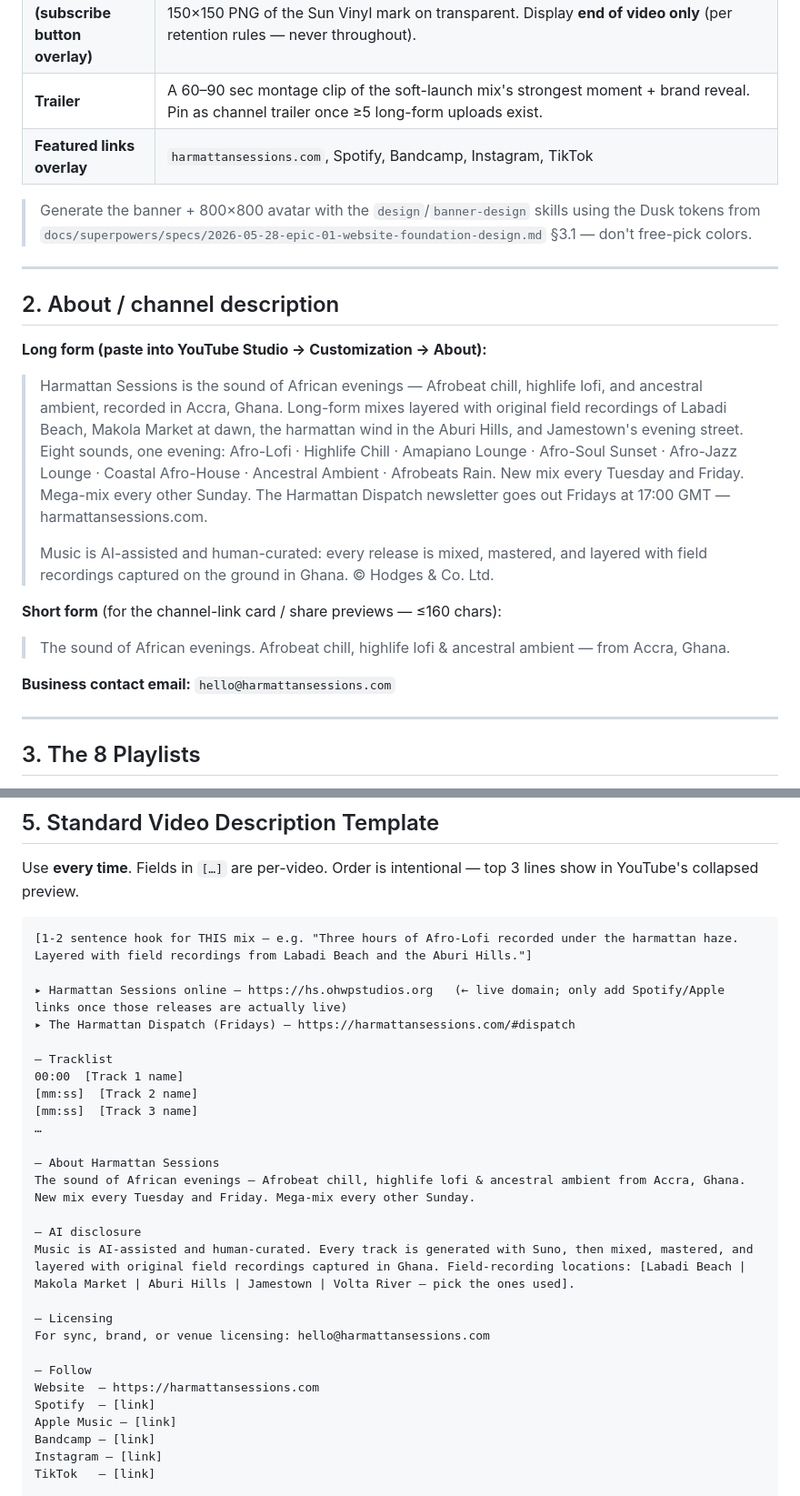
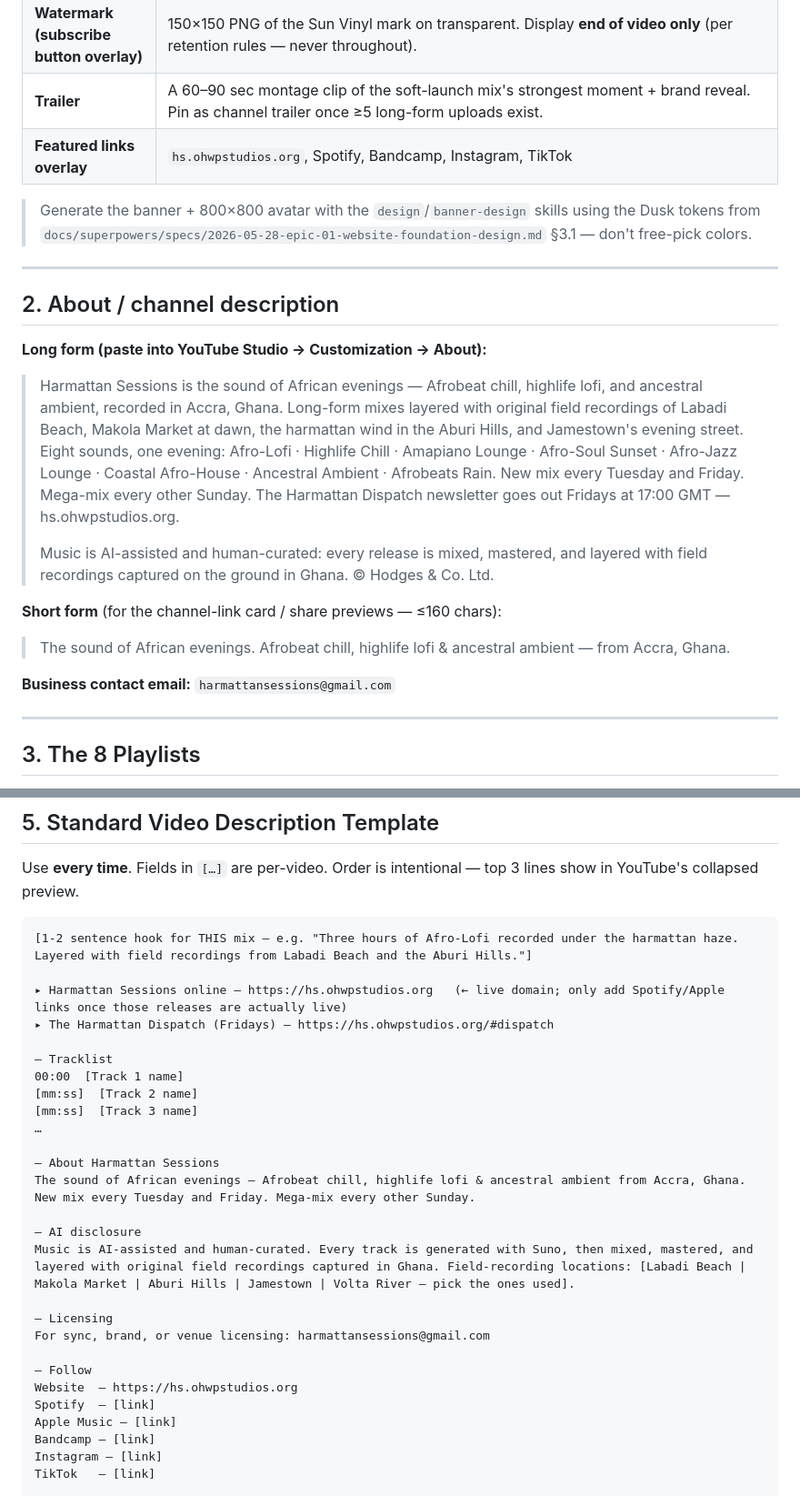
Before and after one commit to ghwmelite-dotcom/harmattan-sessions, a Markdown page: docs/launch/youtube-channel-kit.md, 2 parts joined by grey strips. Shown at 91% size. Drawn GitHub-style.

Commit message:
fix(launch): correct channel-kit domain + email to live values
youtube-channel-kit.md still referenced harmattansessions.com (~8x) and hello@harmattansessions.com — neither is live. Replaced with the real domain hs.ohwpstudios.org and email harmattansessions@gmail.com so nothing in the kit points at a dead destination.
Co-Authored-By: Claude Opus 4.8 (1M context) <noreply@anthropic.com>

```diff
--- a/docs/launch/youtube-channel-kit.md
+++ b/docs/launch/youtube-channel-kit.md
@@ -19,7 +19,7 @@
 | **Banner** | **2560×1440 PNG.** Safe area **1546×423** (centered). Layout: full-bleed Dusk radial gradient (`#15100B` → `#0E0B08`), the Sun Vinyl mark left-of-center, wordmark "Harmattan·Sessions" in Fraunces 600, and the tagline "*the sound of African evenings — from Accra*" in DM Sans 400 underneath. Subtle dust-grain overlay at 4% opacity. Right edge: a faint terracotta sunset glow. No URLs in the banner (YouTube allows a links overlay separately). |
 | **Watermark (subscribe button overlay)** | 150×150 PNG of the Sun Vinyl mark on transparent. Display **end of video only** (per retention rules — never throughout). |
 | **Trailer** | A 60–90 sec montage clip of the soft-launch mix's strongest moment + brand reveal. Pin as channel trailer once ≥5 long-form uploads exist. |
-| **Featured links overlay** | `harmattansessions.com`, Spotify, Bandcamp, Instagram, TikTok |
+| **Featured links overlay** | `hs.ohwpstudios.org`, Spotify, Bandcamp, Instagram, TikTok |
 
 > Generate the banner + 800×800 avatar with the `design`/`banner-design` skills using the Dusk tokens from `docs/superpowers/specs/2026-05-28-epic-01-website-foundation-design.md` §3.1 — don't free-pick colors.
 
@@ -29,7 +29,7 @@
 
 **Long form (paste into YouTube Studio → Customization → About):**
 
-> Harmattan Sessions is the sound of African evenings — Afrobeat chill, highlife lofi, and ancestral ambient, recorded in Accra, Ghana. Long-form mixes layered with original field recordings of Labadi Beach, Makola Market at dawn, the harmattan wind in the Aburi Hills, and Jamestown's evening street. Eight sounds, one evening: Afro-Lofi · Highlife Chill · Amapiano Lounge · Afro-Soul Sunset · Afro-Jazz Lounge · Coastal Afro-House · Ancestral Ambient · Afrobeats Rain. New mix every Tuesday and Friday. Mega-mix every other Sunday. The Harmattan Dispatch newsletter goes out Fridays at 17:00 GMT — harmattansessions.com.
+> Harmattan Sessions is the sound of African evenings — Afrobeat chill, highlife lofi, and ancestral ambient, recorded in Accra, Ghana. Long-form mixes layered with original field recordings of Labadi Beach, Makola Market at dawn, the harmattan wind in the Aburi Hills, and Jamestown's evening street. Eight sounds, one evening: Afro-Lofi · Highlife Chill · Amapiano Lounge · Afro-Soul Sunset · Afro-Jazz Lounge · Coastal Afro-House · Ancestral Ambient · Afrobeats Rain. New mix every Tuesday and Friday. Mega-mix every other Sunday. The Harmattan Dispatch newsletter goes out Fridays at 17:00 GMT — hs.ohwpstudios.org.
 >
 > Music is AI-assisted and human-curated: every release is mixed, mastered, and layered with field recordings captured on the ground in Ghana. © Hodges & Co. Ltd.
 
@@ -37,7 +37,7 @@
 
 > The sound of African evenings. Afrobeat chill, highlife lofi & ancestral ambient — from Accra, Ghana.
 
-**Business contact email:** `hello@harmattansessions.com`
+**Business contact email:** `harmattansessions@gmail.com`
 
 ---
 
@@ -106,7 +106,7 @@ Use **every time**. Fields in `[…]` are per-video. Order is intentional — to
 [1-2 sentence hook for THIS mix — e.g. "Three hours of Afro-Lofi recorded under the harmattan haze. Layered with field recordings from Labadi Beach and the Aburi Hills."]
 
 ▸ Harmattan Sessions online — https://hs.ohwpstudios.org   (← live domain; only add Spotify/Apple links once those releases are actually live)
-▸ The Harmattan Dispatch (Fridays) — https://harmattansessions.com/#dispatch
+▸ The Harmattan Dispatch (Fridays) — https://hs.ohwpstudios.org/#dispatch
 
 — Tracklist
 00:00  [Track 1 name]
@@ -121,10 +121,10 @@ The sound of African evenings — Afrobeat chill, highlife lofi & ancestral ambi
 Music is AI-assisted and human-curated. Every track is generated with Suno, then mixed, mastered, and layered with original field recordings captured in Ghana. Field-recording locations: [Labadi Beach | Makola Market | Aburi Hills | Jamestown | Volta River — pick the ones used].
 
 — Licensing
-For sync, brand, or venue licensing: hello@harmattansessions.com
+For sync, brand, or venue licensing: harmattansessions@gmail.com
 
 — Follow
-Website  — https://harmattansessions.com
+Website  — https://hs.ohwpstudios.org
 Spotify  — [link]
 Apple Music — [link]
 Bandcamp — [link]
```
Also changed, not shown: other parts of docs/launch/youtube-channel-kit.md (+3 -3 lines).
